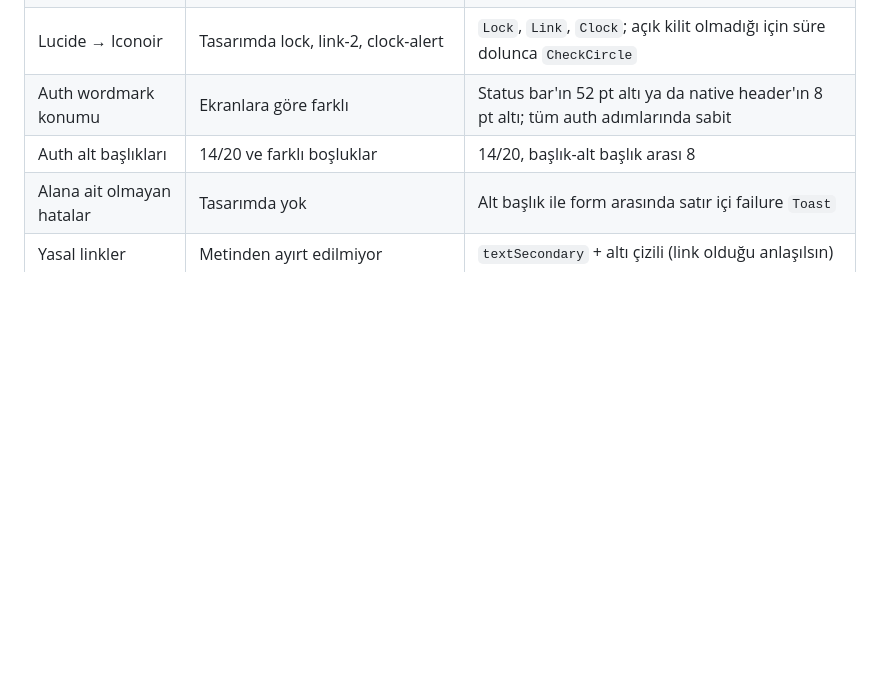
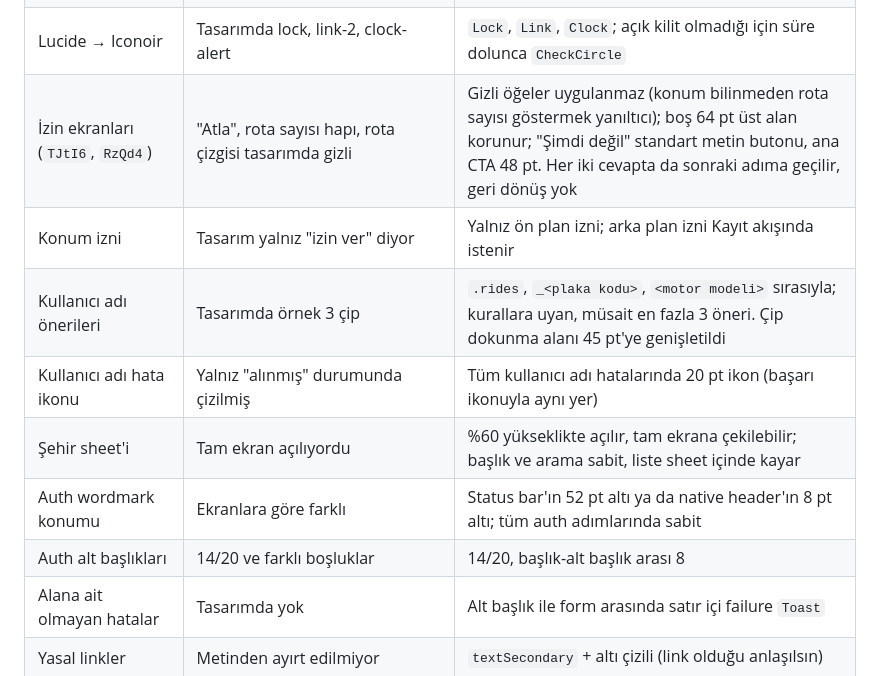
Before and after one commit to yaseminozel/rolt_app, a Markdown page: CLAUDE.md, the part around the change. Drawn GitHub-style; blank space fills up the shorter version.

Commit message:
Record permission and username decisions in CLAUDE.md

```diff
--- a/CLAUDE.md
+++ b/CLAUDE.md
@@ -190,6 +190,11 @@ Tasarım kendi içinde çeliştiğinde karar sistem tutarlılığı, anlam ve er
 | Türkçe saat eki | "14:05’te" sabit | Saate göre çalışma zamanında hesaplanır (’te/’da…); İngilizce tarih `en-GB` biçimi |
 | Misafir giriş sheet'i | "Şimdi değil" 40 pt / 13 semibold gri | Standart metin `Button` (44 pt); başlık 20 semibold; sebep (`reason`) parametresiyle başlık/ikon değişir |
 | Lucide → Iconoir | Tasarımda lock, link-2, clock-alert | `Lock`, `Link`, `Clock`; açık kilit olmadığı için süre dolunca `CheckCircle` |
+| İzin ekranları (`TJtI6`, `RzQd4`) | "Atla", rota sayısı hapı, rota çizgisi tasarımda gizli | Gizli öğeler uygulanmaz (konum bilinmeden rota sayısı göstermek yanıltıcı); boş 64 pt üst alan korunur; "Şimdi değil" standart metin butonu, ana CTA 48 pt. Her iki cevapta da sonraki adıma geçilir, geri dönüş yok |
+| Konum izni | Tasarım yalnız "izin ver" diyor | Yalnız ön plan izni; arka plan izni Kayıt akışında istenir |
+| Kullanıcı adı önerileri | Tasarımda örnek 3 çip | `.rides`, `_<plaka kodu>`, `<motor modeli>` sırasıyla; kurallara uyan, müsait en fazla 3 öneri. Çip dokunma alanı 45 pt'ye genişletildi |
+| Kullanıcı adı hata ikonu | Yalnız "alınmış" durumunda çizilmiş | Tüm kullanıcı adı hatalarında 20 pt ikon (başarı ikonuyla aynı yer) |
+| Şehir sheet'i | Tam ekran açılıyordu | %60 yükseklikte açılır, tam ekrana çekilebilir; başlık ve arama sabit, liste sheet içinde kayar |
 | Auth wordmark konumu | Ekranlara göre farklı | Status bar'ın 52 pt altı ya da native header'ın 8 pt altı; tüm auth adımlarında sabit |
 | Auth alt başlıkları | 14/20 ve farklı boşluklar | 14/20, başlık-alt başlık arası 8 |
 | Alana ait olmayan hatalar | Tasarımda yok | Alt başlık ile form arasında satır içi failure `Toast` |
```
